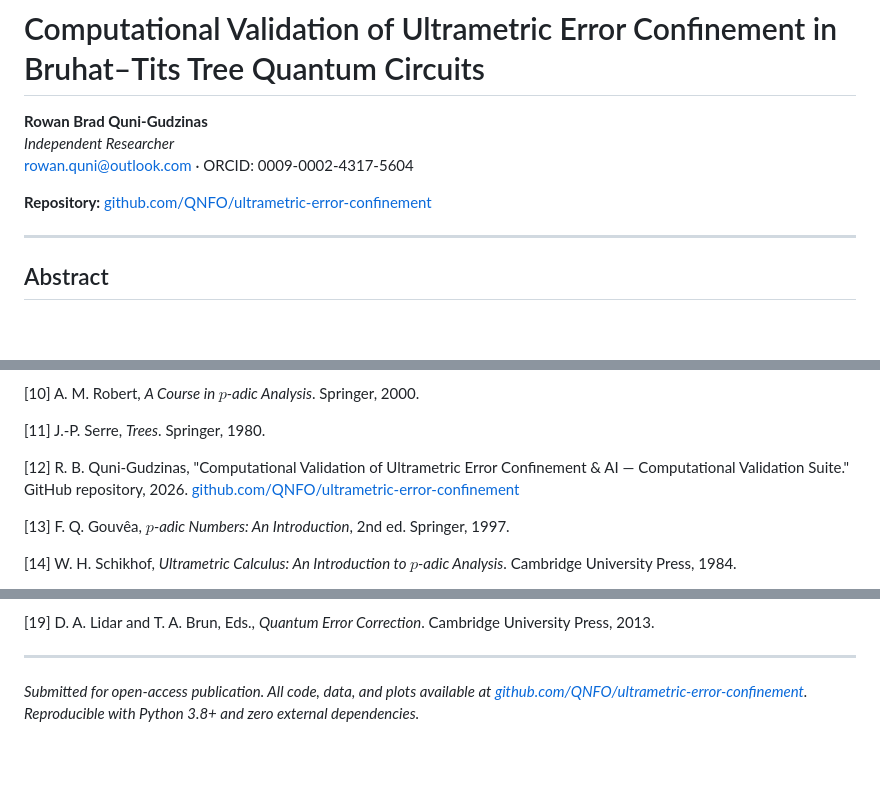
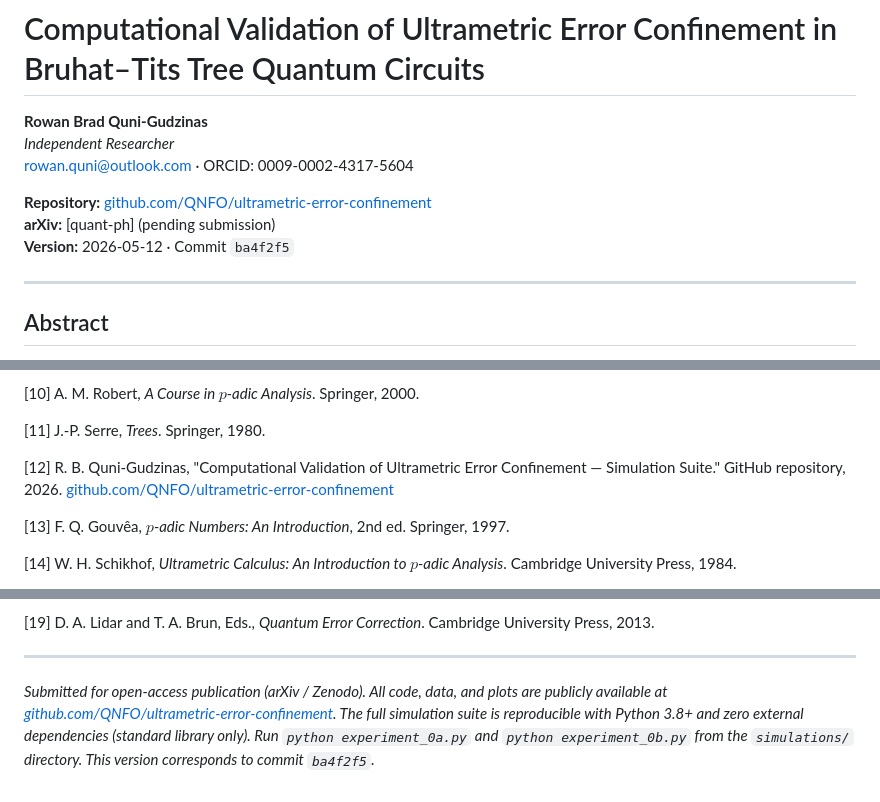
Before and after one commit to QNFO/ultrametric-error-confinement, a Markdown page: papers/ultrametric-error-confinement.md, 3 parts joined by grey strips. GitHub-like rendering; blank space fills up the shorter version.

Commit message:
ACTION:EDIT FILE: papers/ultrametric-error-confinement.md RATIONALE:Paper polish for arXiv — add version/commit metadata, strengthen reproducibility statement, fix ref [12] title

```diff
--- a/papers/ultrametric-error-confinement.md
+++ b/papers/ultrametric-error-confinement.md
@@ -5,6 +5,8 @@
 rowan.quni@outlook.com · ORCID: 0009-0002-4317-5604
 
 **Repository:** [github.com/QNFO/ultrametric-error-confinement](https://github.com/QNFO/ultrametric-error-confinement)
+**arXiv:** [quant-ph] (pending submission)
+**Version:** 2026-05-12 · Commit `ba4f2f5`
 
 ---
 
@@ -345,7 +347,7 @@ The author acknowledges the open-source software tools that made this work possi
 
 [11] J.-P. Serre, *Trees*. Springer, 1980.
 
-[12] R. B. Quni-Gudzinas, "Computational Validation of Ultrametric Error Confinement & AI — Computational Validation Suite." GitHub repository, 2026. [github.com/QNFO/ultrametric-error-confinement](https://github.com/QNFO/ultrametric-error-confinement)
+[12] R. B. Quni-Gudzinas, "Computational Validation of Ultrametric Error Confinement — Simulation Suite." GitHub repository, 2026. [github.com/QNFO/ultrametric-error-confinement](https://github.com/QNFO/ultrametric-error-confinement)
 
 [13] F. Q. Gouvêa, *$p$-adic Numbers: An Introduction*, 2nd ed. Springer, 1997.
 
@@ -363,4 +365,4 @@ The author acknowledges the open-source software tools that made this work possi
 
 ---
 
-*Submitted for open-access publication. All code, data, and plots available at [github.com/QNFO/ultrametric-error-confinement](https://github.com/QNFO/ultrametric-error-confinement). Reproducible with Python 3.8+ and zero external dependencies.*
+*Submitted for open-access publication (arXiv / Zenodo). All code, data, and plots are publicly available at [github.com/QNFO/ultrametric-error-confinement](https://github.com/QNFO/ultrametric-error-confinement). The full simulation suite is reproducible with Python 3.8+ and zero external dependencies (standard library only). Run `python experiment_0a.py` and `python experiment_0b.py` from the `simulations/` directory. This version corresponds to commit `ba4f2f5`.*
```
